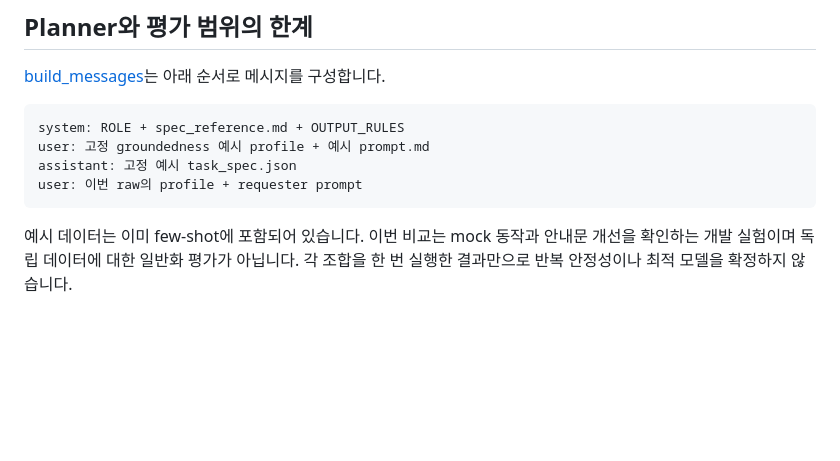
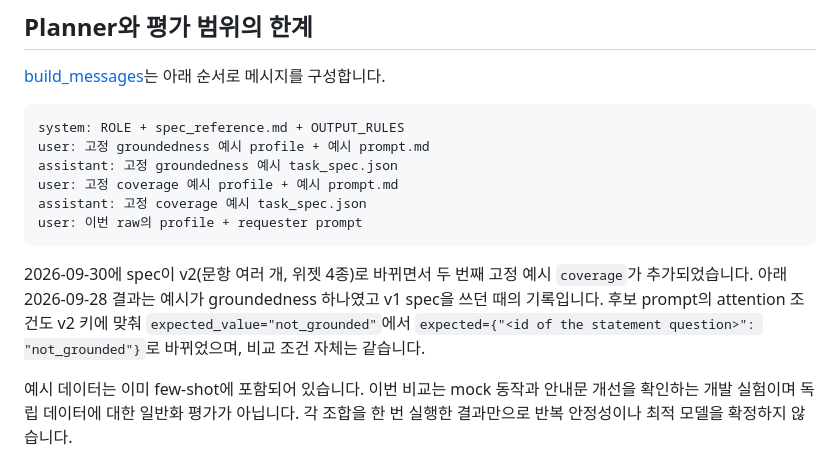
Before and after one commit to brian-223134/mturk_demo, a Markdown page: docs/prompt-experiments.md, the part around the change. Rendered like a GitHub page; blank space fills up the shorter version.

````diff
--- a/docs/prompt-experiments.md
+++ b/docs/prompt-experiments.md
@@ -63,9 +63,13 @@ Prompt·후보 이름·모델·이전 raw 참조는 localStorage에 보존합니
 ```text
 system: ROLE + spec_reference.md + OUTPUT_RULES
 user: 고정 groundedness 예시 profile + 예시 prompt.md
-assistant: 고정 예시 task_spec.json
+assistant: 고정 groundedness 예시 task_spec.json
+user: 고정 coverage 예시 profile + 예시 prompt.md
+assistant: 고정 coverage 예시 task_spec.json
 user: 이번 raw의 profile + requester prompt
 ```
+
+2026-09-30에 spec이 v2(문항 여러 개, 위젯 4종)로 바뀌면서 두 번째 고정 예시 `coverage`가 추가되었습니다. 아래 2026-09-28 결과는 예시가 groundedness 하나였고 v1 spec을 쓰던 때의 기록입니다. 후보 prompt의 attention 조건도 v2 키에 맞춰 `expected_value="not_grounded"`에서 `expected={"<id of the statement question>": "not_grounded"}`로 바뀌었으며, 비교 조건 자체는 같습니다.
 
 예시 데이터는 이미 few-shot에 포함되어 있습니다. 이번 비교는 mock 동작과 안내문 개선을 확인하는 개발 실험이며 독립 데이터에 대한 일반화 평가가 아닙니다. 각 조합을 한 번 실행한 결과만으로 반복 안정성이나 최적 모델을 확정하지 않습니다.
 
````
Also changed, not shown: README.md (+1 -0 lines), docs/creating-a-batch.md (+6 -0 lines).
